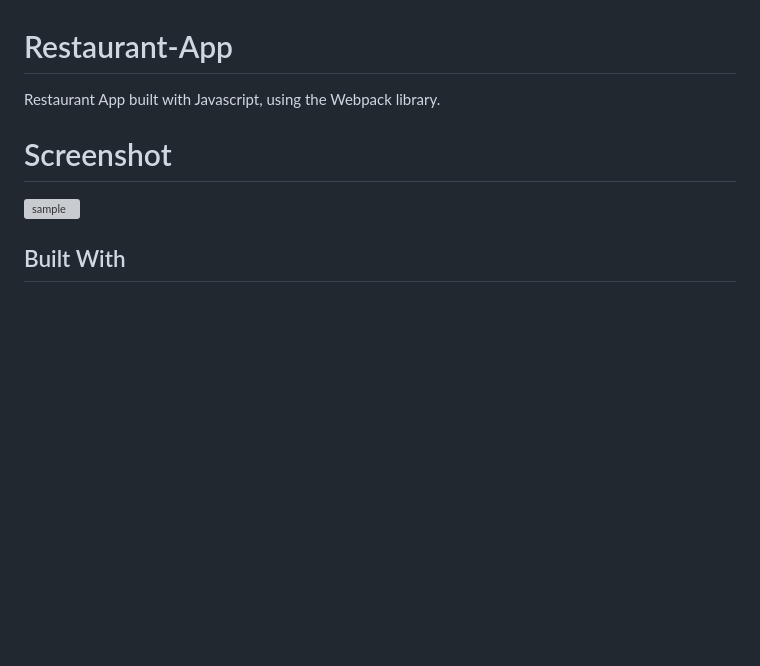
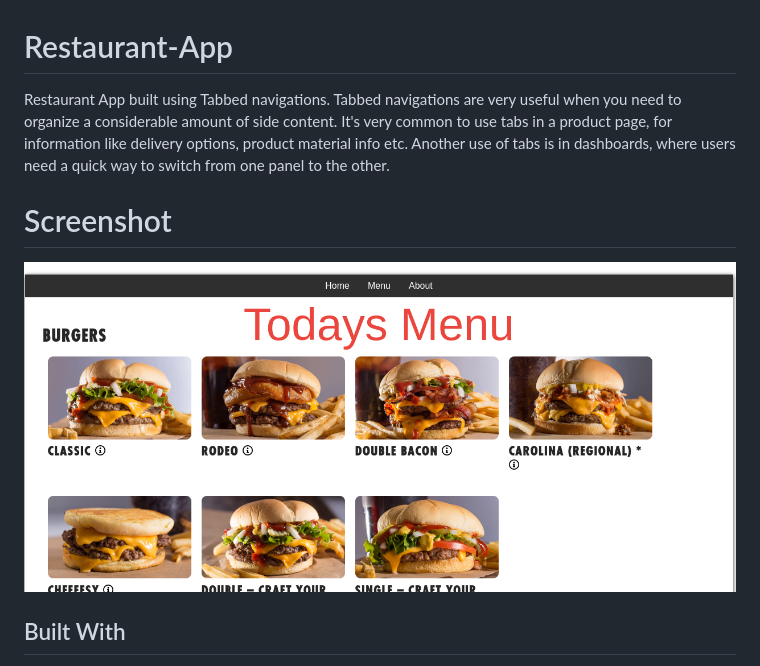
Before and after one commit to dannisonarias/Restaurant-App, a Markdown page: README.md, the part around the change. Drawn GitHub-style; pictures changed too: capture.PNG (added); blank space fills up the shorter version; grey boxes are pictures that could not be loaded.

```diff
--- a/README.md
+++ b/README.md
@@ -1,7 +1,7 @@
 # Restaurant-App
-Restaurant App built with Javascript, using the Webpack library.
+Restaurant App built using Tabbed navigations. Tabbed navigations are very useful when you need to organize a considerable amount of side content. It's very common to use tabs in a product page, for information like delivery options, product material info etc. Another use of tabs is in dashboards, where users need a quick way to switch from one panel to the other.
 # Screenshot
-![sample](Capture.PNG)
+![sample](capture.PNG)
 
 ## Built With
 - HTML & SCSS
```
Also changed, not shown: src/images/homepage.jpg (added), src/images/homepage3.jpg (added), src/images/menu.png (added), src/images/menu2.png (added), 13 other files.
